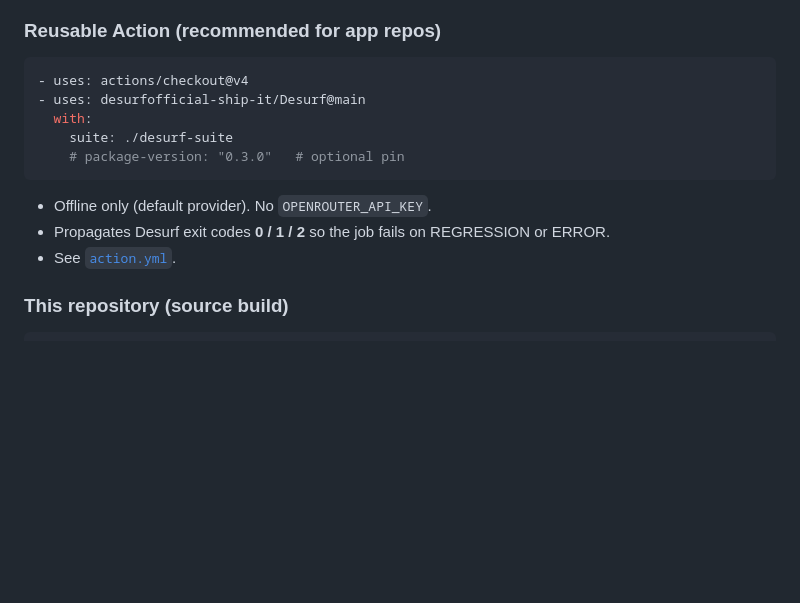
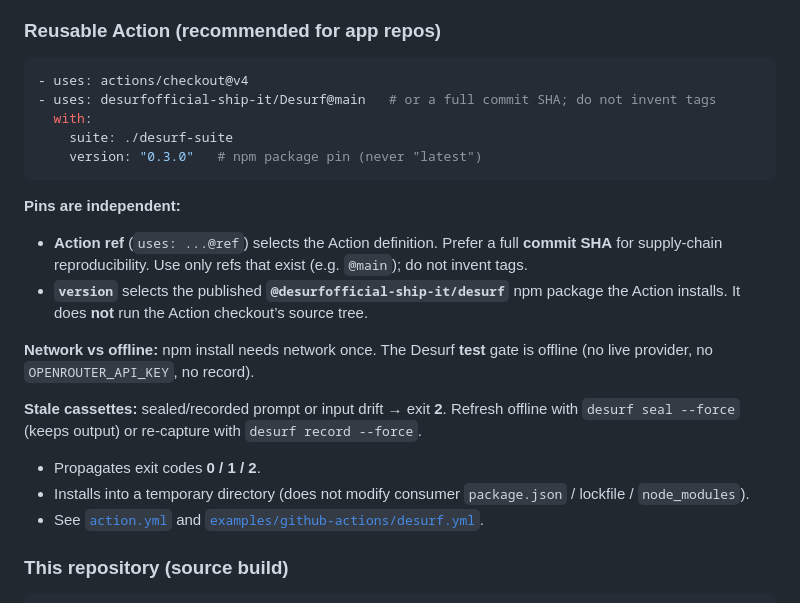
Before and after one commit to desurfofficial-ship-it/Desurf, a Markdown page: README.md, the part around the change. Drawn GitHub-style; blank space fills up the shorter version.

Commit message:
feat: harden GitHub Actions CI gate (docs)

````diff
--- a/README.md
+++ b/README.md
@@ -139,15 +139,23 @@ Desurf is designed for offline CI gating. Exit codes fail the job automatically:
 
 ```yaml
 - uses: actions/checkout@v4
-- uses: desurfofficial-ship-it/Desurf@main
+- uses: desurfofficial-ship-it/Desurf@main   # or a full commit SHA; do not invent tags
   with:
     suite: ./desurf-suite
-    # package-version: "0.3.0"   # optional pin
+    version: "0.3.0"   # npm package pin (never "latest")
 ```
 
-- Offline only (default provider). No `OPENROUTER_API_KEY`.
-- Propagates Desurf exit codes **0 / 1 / 2** so the job fails on REGRESSION or ERROR.
-- See [`action.yml`](action.yml).
+**Pins are independent:**
+- **Action ref** (`uses: ...@ref`) selects the Action definition. Prefer a full **commit SHA** for supply-chain reproducibility. Use only refs that exist (e.g. `@main`); do not invent tags.
+- **`version`** selects the published **`@desurfofficial-ship-it/desurf`** npm package the Action installs. It does **not** run the Action checkout’s source tree.
+
+**Network vs offline:** npm install needs network once. The Desurf **test** gate is offline (no live provider, no `OPENROUTER_API_KEY`, no record).
+
+**Stale cassettes:** sealed/recorded prompt or input drift → exit **2**. Refresh offline with `desurf seal --force` (keeps output) or re-capture with `desurf record --force`.
+
+- Propagates exit codes **0 / 1 / 2**.
+- Installs into a temporary directory (does not modify consumer `package.json` / lockfile / `node_modules`).
+- See [`action.yml`](action.yml) and [`examples/github-actions/desurf.yml`](examples/github-actions/desurf.yml).
 
 ### This repository (source build)
 
````
